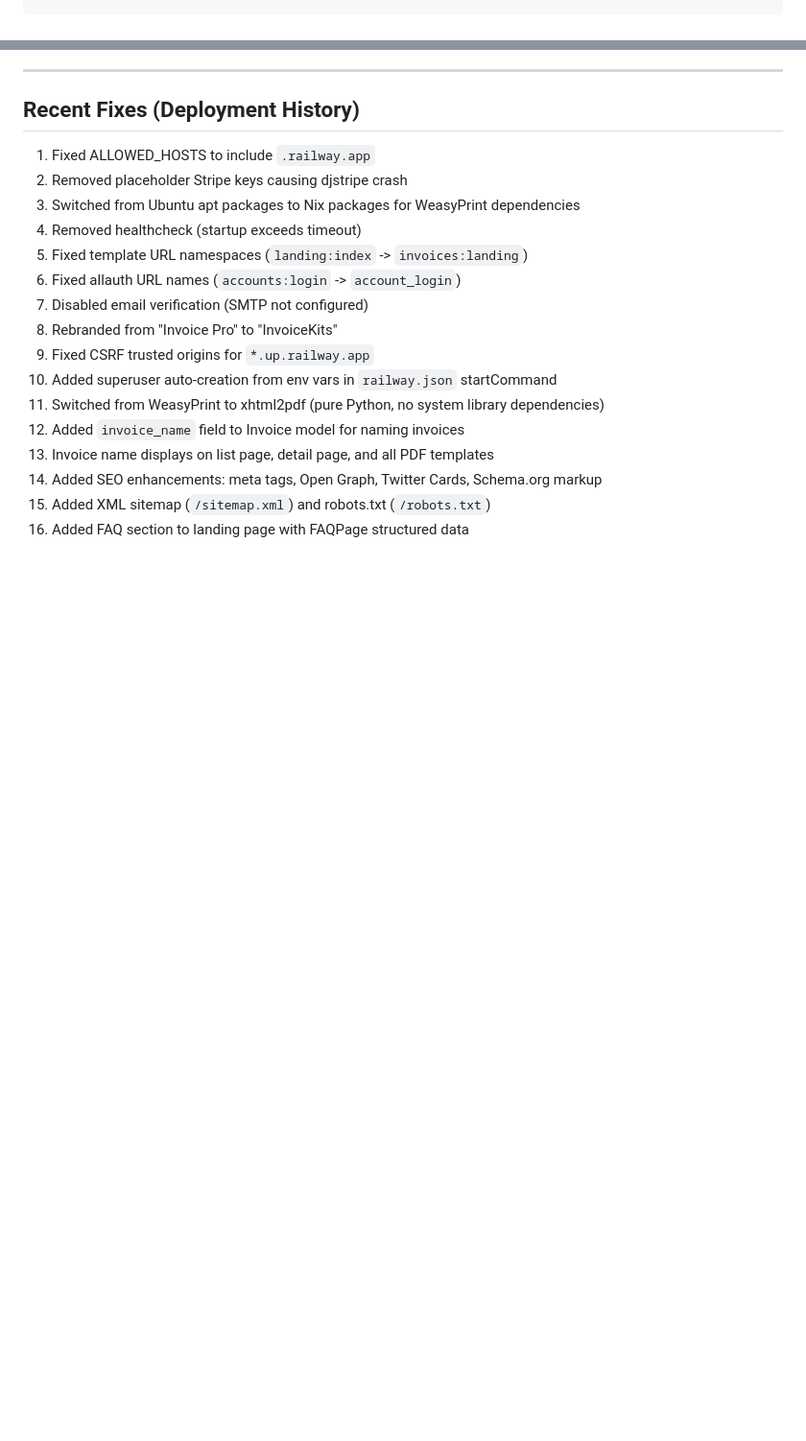
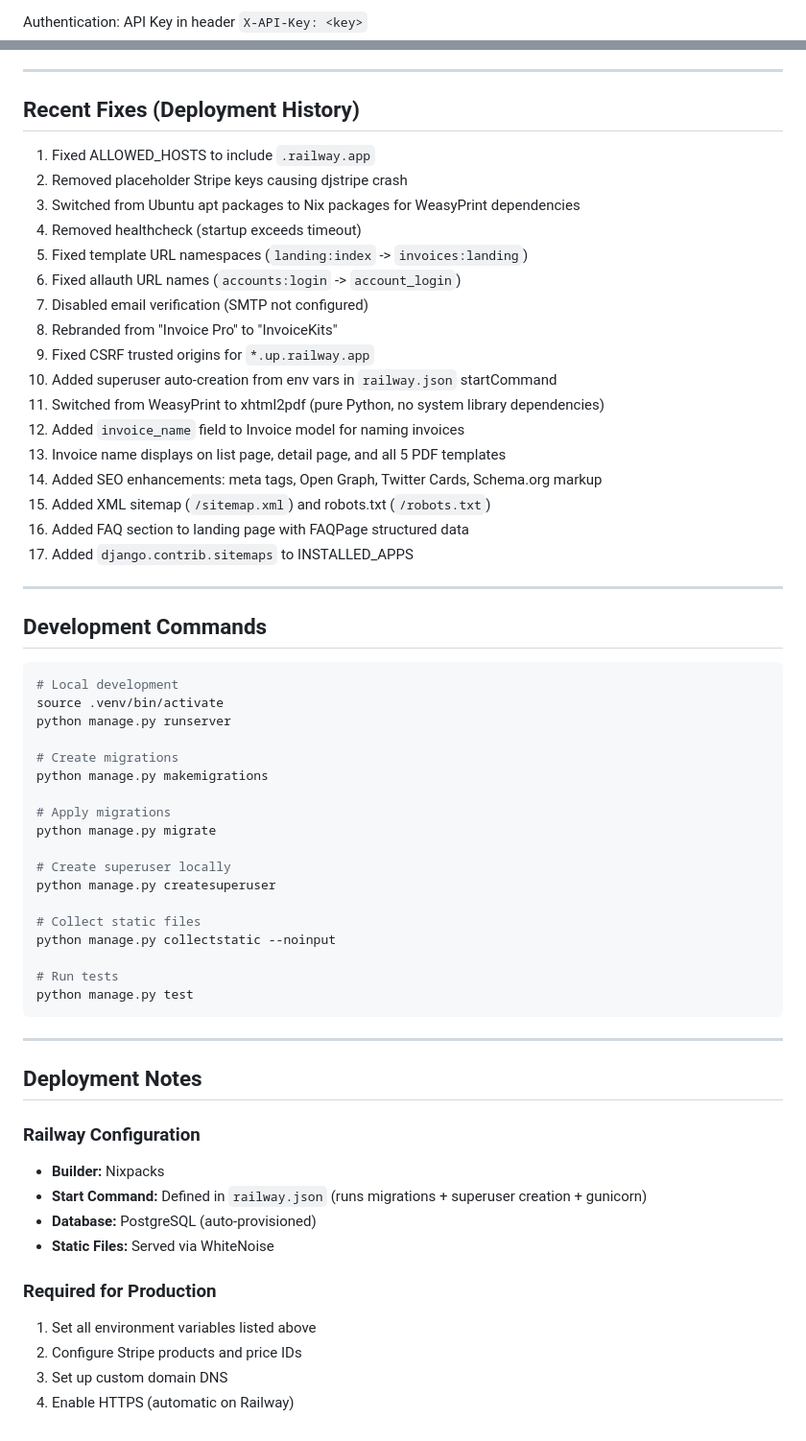
Before and after one commit to ryanpate/invoice-generator, a Markdown page: CLAUDE.md, 2 parts joined by grey strips. Shown at 96% size. GitHub-like rendering; blank space fills up the shorter version.

````diff
--- a/CLAUDE.md
+++ b/CLAUDE.md
@@ -206,3 +276,4 @@ Templates can override default meta tags using these blocks:
+Authentication: API Key in header `X-API-Key: <key>`
 
 ---
 
@@ -220,7 +291,49 @@ Templates can override default meta tags using these blocks:
 10. Added superuser auto-creation from env vars in `railway.json` startCommand
 11. Switched from WeasyPrint to xhtml2pdf (pure Python, no system library dependencies)
 12. Added `invoice_name` field to Invoice model for naming invoices
-13. Invoice name displays on list page, detail page, and all PDF templates
+13. Invoice name displays on list page, detail page, and all 5 PDF templates
 14. Added SEO enhancements: meta tags, Open Graph, Twitter Cards, Schema.org markup
 15. Added XML sitemap (`/sitemap.xml`) and robots.txt (`/robots.txt`)
 16. Added FAQ section to landing page with FAQPage structured data
+17. Added `django.contrib.sitemaps` to INSTALLED_APPS
+
+---
+
+## Development Commands
+
+```bash
+# Local development
+source .venv/bin/activate
+python manage.py runserver
+
+# Create migrations
+python manage.py makemigrations
+
+# Apply migrations
+python manage.py migrate
+
+# Create superuser locally
+python manage.py createsuperuser
+
+# Collect static files
+python manage.py collectstatic --noinput
+
+# Run tests
+python manage.py test
+```
+
+---
+
+## Deployment Notes
+
+### Railway Configuration
+- **Builder:** Nixpacks
+- **Start Command:** Defined in `railway.json` (runs migrations + superuser creation + gunicorn)
+- **Database:** PostgreSQL (auto-provisioned)
+- **Static Files:** Served via WhiteNoise
+
+### Required for Production
+1. Set all environment variables listed above
+2. Configure Stripe products and price IDs
+3. Set up custom domain DNS
+4. Enable HTTPS (automatic on Railway)
````
Also changed, not shown: other parts of CLAUDE.md (+96 -26 lines).
